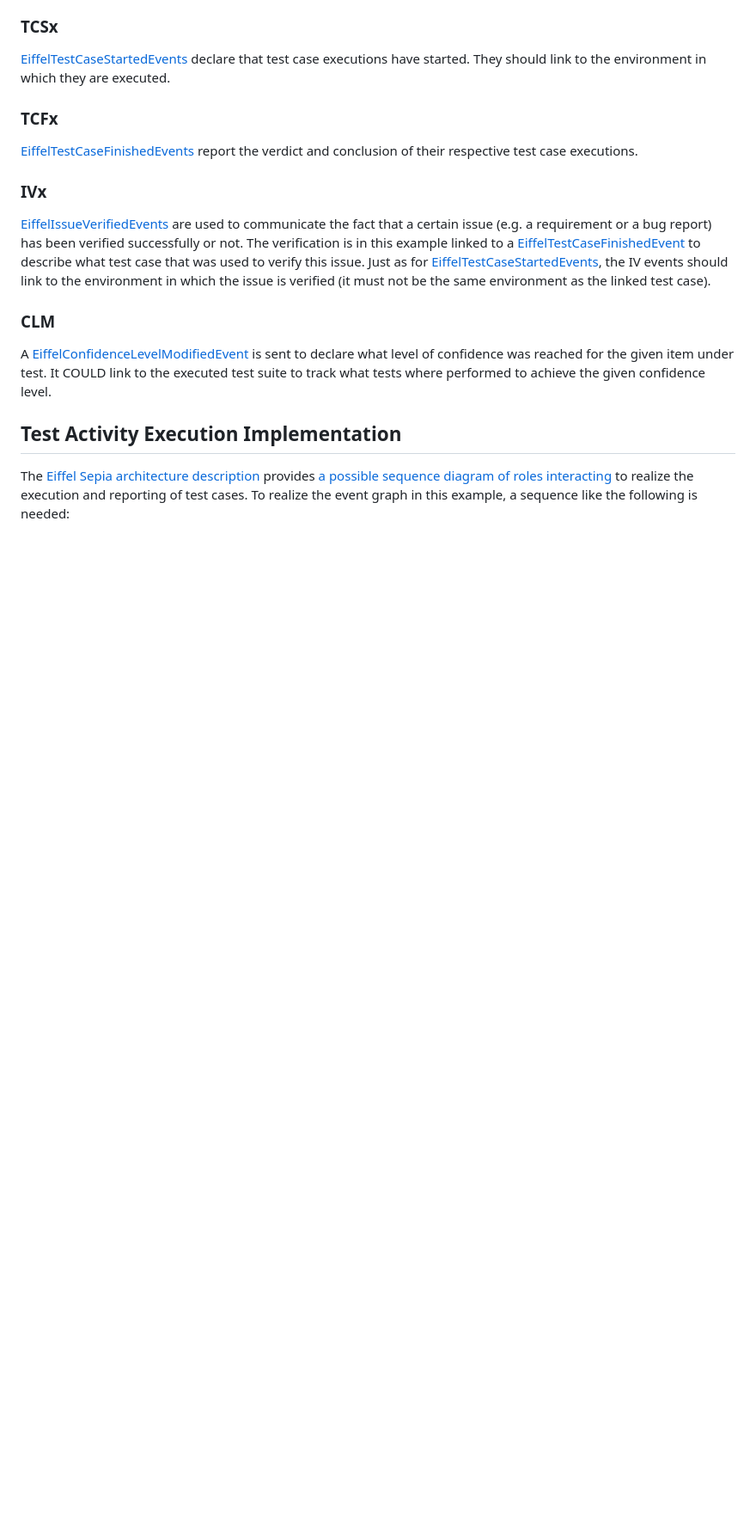
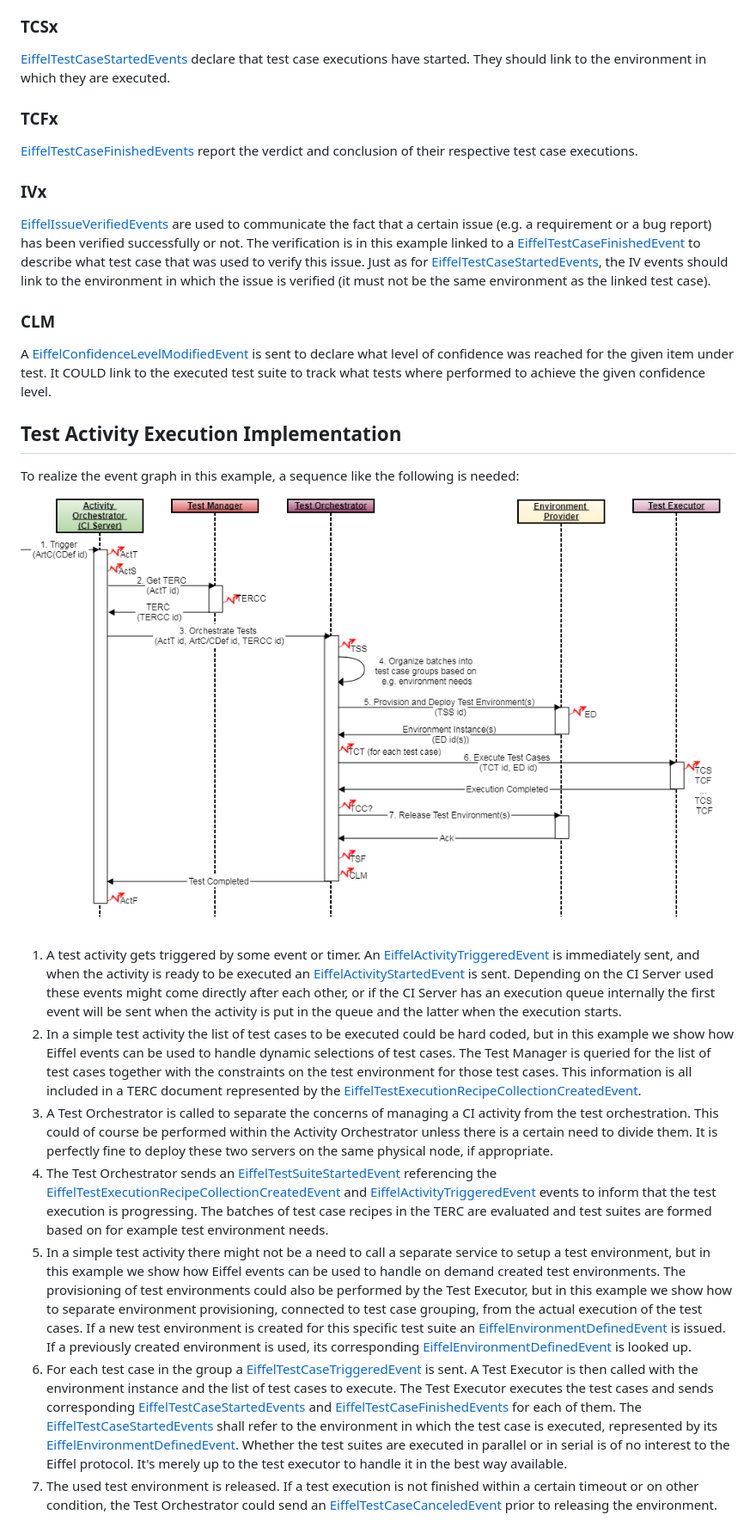
Before and after one commit to eiffel-community/eiffel, a Markdown page: usage-examples/test-execution.md, the part around the change. Shown: that part at 86% size. Drawn GitHub-style; pictures changed too: usage-examples/test-execution-sequence.png (added); blank space fills up the shorter version.

Commit message:
Restored test-execution-sequence
Restored the test-execution-sequence.png and .md text describing it.
Removed the .svg.

The .gliffy containing the diagram source is still removed: if we
make any further changes here we should align with Eiffel Sepia
instead.

```diff
--- a/usage-examples/test-execution.md
+++ b/usage-examples/test-execution.md
@@ -52,5 +52,13 @@ To signal that a test case is about to be executed an [EiffelTestCaseTriggeredEv
 A [EiffelConfidenceLevelModifiedEvent](../eiffel-vocabulary/EiffelConfidenceLevelModifiedEvent.md) is sent to declare what level of confidence was reached for the given item under test. It COULD link to the executed test suite to track what tests where performed to achieve the given confidence level.
 
 ## Test Activity Execution Implementation
-The [Eiffel Sepia architecture description](https://eiffel-community.github.io/eiffel-sepia/index.html) provides [a possible sequence diagram of roles interacting](https://eiffel-community.github.io/eiffel-sepia/test-orchestration.html) to realize the execution and reporting of test cases.
 To realize the event graph in this example, a sequence like the following is needed:
+![alt text](./test-execution-sequence.png "Sequence of Calls and Events of Test Execution Example")
+
+1. A test activity gets triggered by some event or timer. An [EiffelActivityTriggeredEvent](../eiffel-vocabulary/EiffelActivityTriggeredEvent.md) is immediately sent, and when the activity is ready to be executed an [EiffelActivityStartedEvent](../eiffel-vocabulary/EiffelActivityStartedEvent.md) is sent. Depending on the CI Server used these events might come directly after each other, or if the CI Server has an execution queue internally the first event will be sent when the activity is put in the queue and the latter when the execution starts.
+2. In a simple test activity the list of test cases to be executed could be hard coded, but in this example we show how Eiffel events can be used to handle dynamic selections of test cases. The Test Manager is queried for the list of test cases together with the constraints on the test environment for those test cases. This information is all included in a TERC document represented by the [EiffelTestExecutionRecipeCollectionCreatedEvent](../eiffel-vocabulary/EiffelTestExecutionRecipeCollectionCreatedEvent.md).
+3. A Test Orchestrator is called to separate the concerns of managing a CI activity from the test orchestration. This could of course be performed within the Activity Orchestrator unless there is a certain need to divide them. It is perfectly fine to deploy these two servers on the same physical node, if appropriate.
+4. The Test Orchestrator sends an [EiffelTestSuiteStartedEvent](../eiffel-vocabulary/EiffelTestSuiteStartedEvent.md) referencing the [EiffelTestExecutionRecipeCollectionCreatedEvent](../eiffel-vocabulary/EiffelTestExecutionRecipeCollectionCreatedEvent.md) and [EiffelActivityTriggeredEvent](../eiffel-vocabulary/EiffelActivityTriggeredEvent.md) events to inform that the test execution is progressing. The batches of test case recipes in the TERC are evaluated and test suites are formed based on for example test environment needs.
+5. In a simple test activity there might not be a need to call a separate service to setup a test environment, but in this example we show how Eiffel events can be used to handle on demand created test environments. The provisioning of test environments could also be performed by the Test Executor, but in this example we show how to separate environment provisioning, connected to test case grouping, from the actual execution of the test cases. If a new test environment is created for this specific test suite an [EiffelEnvironmentDefinedEvent](../eiffel-vocabulary/EiffelEnvironmentDefinedEvent.md) is issued. If a previously created environment is used, its corresponding [EiffelEnvironmentDefinedEvent](../eiffel-vocabulary/EiffelEnvironmentDefinedEvent.md) is looked up.
+6. For each test case in the group a [EiffelTestCaseTriggeredEvent](../eiffel-vocabulary/EiffelTestCaseTriggeredEvent.md) is sent. A Test Executor is then called with the environment instance and the list of test cases to execute. The Test Executor executes the test cases and sends corresponding [EiffelTestCaseStartedEvents](../eiffel-vocabulary/EiffelTestCaseStartedEvent.md) and [EiffelTestCaseFinishedEvents](../eiffel-vocabulary/EiffelTestCaseFinishedEvent.md) for each of them. The [EiffelTestCaseStartedEvents](../eiffel-vocabulary/EiffelTestCaseStartedEvent.md) shall refer to the environment in which the test case is executed, represented by its [EiffelEnvironmentDefinedEvent](../eiffel-vocabulary/EiffelEnvironmentDefinedEvent.md). Whether the test suites are executed in parallel or in serial is of no interest to the Eiffel protocol. It's merely up to the test executor to handle it in the best way available.
+7. The used test environment is released. If a test execution is not finished within a certain timeout or on other condition, the Test Orchestrator could send an [EiffelTestCaseCanceledEvent](../eiffel-vocabulary/EiffelTestCaseCanceledEvent.md) prior to releasing the environment.
```
Also changed, not shown: 1 other file.
